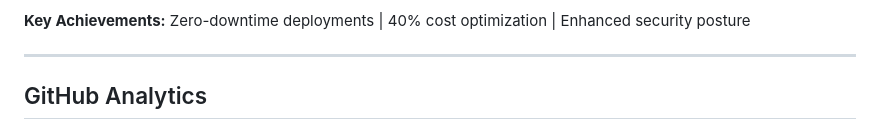
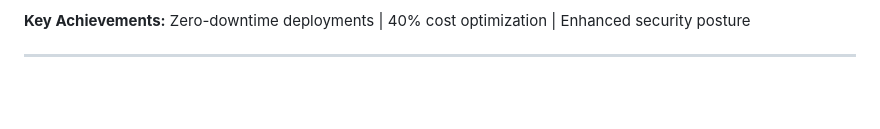
Before and after one commit to stevekalix/STEVEKALIX, a Markdown page: README.md, the part around one of its changes. GitHub-like rendering; blank space fills up the shorter version.

```diff
--- a/README.md
+++ b/README.md
@@ -117,5 +117,4 @@ Engineered cloud-native application with advanced DevOps practices:
 
 ---
 
-## GitHub Analytics
 
```
Also changed, not shown: other parts of README.md (+10 -2 lines).
